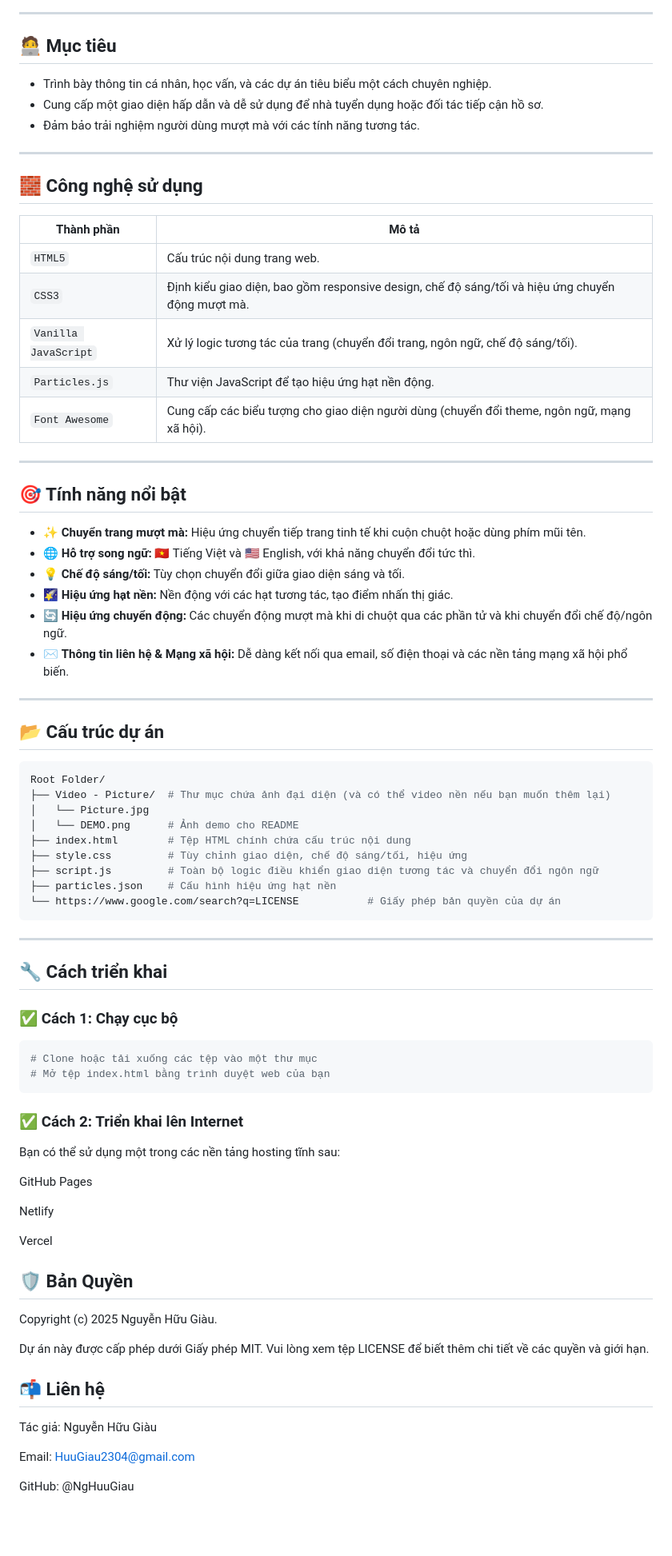
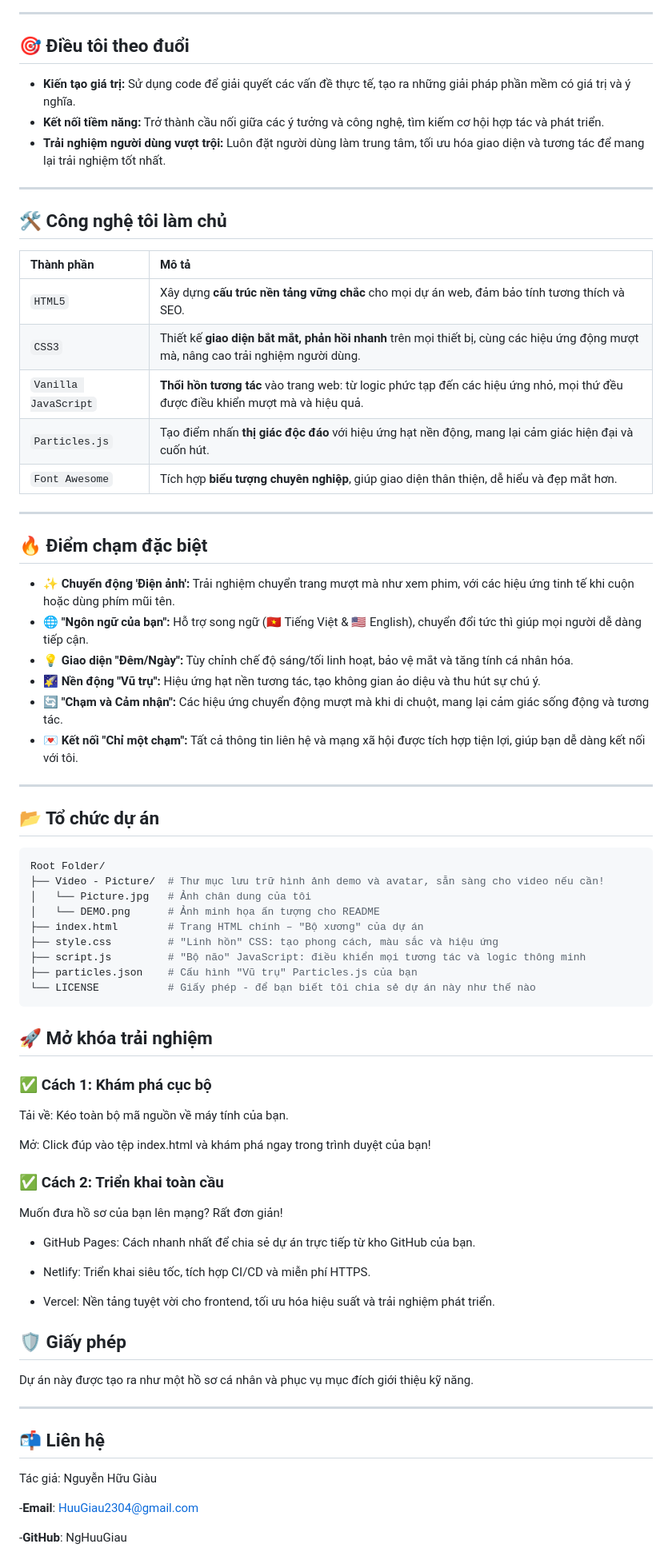
Before and after one commit to NgHuuGiau/Card-Profile-2, a Markdown page: README.md, the part around one of its changes. Shown at 80% size. GitHub-like rendering; blank space fills up the shorter version.

````diff
--- a/README.md
+++ b/README.md
@@ -14,79 +16,75 @@ Dự án này là một hồ sơ cá nhân (personal portfolio) được thiết
 
 ---
 
-## 🧑‍💻 Mục tiêu
+## 🎯 Điều tôi theo đuổi
 
-- Trình bày thông tin cá nhân, học vấn, và các dự án tiêu biểu một cách chuyên nghiệp.
-- Cung cấp một giao diện hấp dẫn và dễ sử dụng để nhà tuyển dụng hoặc đối tác tiếp cận hồ sơ.
-- Đảm bảo trải nghiệm người dùng mượt mà với các tính năng tương tác.
+* **Kiến tạo giá trị:** Sử dụng code để giải quyết các vấn đề thực tế, tạo ra những giải pháp phần mềm có giá trị và ý nghĩa.
+* **Kết nối tiềm năng:** Trở thành cầu nối giữa các ý tưởng và công nghệ, tìm kiếm cơ hội hợp tác và phát triển.
+* **Trải nghiệm người dùng vượt trội:** Luôn đặt người dùng làm trung tâm, tối ưu hóa giao diện và tương tác để mang lại trải nghiệm tốt nhất.
 
 ---
 
-## 🧱 Công nghệ sử dụng
+## 🛠️ Công nghệ tôi làm chủ
 
-| Thành phần | Mô tả |
-|-----------|-------|
-| `HTML5` | Cấu trúc nội dung trang web. |
-| `CSS3` | Định kiểu giao diện, bao gồm responsive design, chế độ sáng/tối và hiệu ứng chuyển động mượt mà. |
-| `Vanilla JavaScript` | Xử lý logic tương tác của trang (chuyển đổi trang, ngôn ngữ, chế độ sáng/tối). |
-| `Particles.js` | Thư viện JavaScript để tạo hiệu ứng hạt nền động. |
-| `Font Awesome` | Cung cấp các biểu tượng cho giao diện người dùng (chuyển đổi theme, ngôn ngữ, mạng xã hội). |
+| Thành phần           | Mô tả                                                                                                                  |
+| :------------------- | :--------------------------------------------------------------------------------------------------------------------- |
+| `HTML5`              | Xây dựng **cấu trúc nền tảng vững chắc** cho mọi dự án web, đảm bảo tính tương thích và SEO.                            |
+| `CSS3`               | Thiết kế **giao diện bắt mắt, phản hồi nhanh** trên mọi thiết bị, cùng các hiệu ứng động mượt mà, nâng cao trải nghiệm người dùng. |
+| `Vanilla JavaScript` | **Thổi hồn tương tác** vào trang web: từ logic phức tạp đến các hiệu ứng nhỏ, mọi thứ đều được điều khiển mượt mà và hiệu quả. |
+| `Particles.js`       | Tạo điểm nhấn **thị giác độc đáo** với hiệu ứng hạt nền động, mang lại cảm giác hiện đại và cuốn hút.                   |
+| `Font Awesome`       | Tích hợp **biểu tượng chuyên nghiệp**, giúp giao diện thân thiện, dễ hiểu và đẹp mắt hơn.                              |
 
 ---
 
-## 🎯 Tính năng nổi bật
+## 🔥 Điểm chạm đặc biệt
 
-- ✨ **Chuyển trang mượt mà:** Hiệu ứng chuyển tiếp trang tinh tế khi cuộn chuột hoặc dùng phím mũi tên.
-- 🌐 **Hỗ trợ song ngữ:** 🇻🇳 Tiếng Việt và 🇺🇸 English, với khả năng chuyển đổi tức thì.
-- 💡 **Chế độ sáng/tối:** Tùy chọn chuyển đổi giữa giao diện sáng và tối.
-- 🌠 **Hiệu ứng hạt nền:** Nền động với các hạt tương tác, tạo điểm nhấn thị giác.
-- 🔄 **Hiệu ứng chuyển động:** Các chuyển động mượt mà khi di chuột qua các phần tử và khi chuyển đổi chế độ/ngôn ngữ.
-- ✉️ **Thông tin liên hệ & Mạng xã hội:** Dễ dàng kết nối qua email, số điện thoại và các nền tảng mạng xã hội phổ biến.
+* ✨ **Chuyển động 'Điện ảnh':** Trải nghiệm chuyển trang mượt mà như xem phim, với các hiệu ứng tinh tế khi cuộn hoặc dùng phím mũi tên.
+* 🌐 **"Ngôn ngữ của bạn":** Hỗ trợ song ngữ (🇻🇳 Tiếng Việt & 🇺🇸 English), chuyển đổi tức thì giúp mọi người dễ dàng tiếp cận.
+* 💡 **Giao diện "Đêm/Ngày":** Tùy chỉnh chế độ sáng/tối linh hoạt, bảo vệ mắt và tăng tính cá nhân hóa.
+* 🌠 **Nền động "Vũ trụ":** Hiệu ứng hạt nền tương tác, tạo không gian ảo diệu và thu hút sự chú ý.
+* 🔄 **"Chạm và Cảm nhận":** Các hiệu ứng chuyển động mượt mà khi di chuột, mang lại cảm giác sống động và tương tác.
+* 💌 **Kết nối "Chỉ một chạm":** Tất cả thông tin liên hệ và mạng xã hội được tích hợp tiện lợi, giúp bạn dễ dàng kết nối với tôi.
 
 ---
 
-## 📂 Cấu trúc dự án
+## 📂 Tổ chức dự án
 
 ```bash
 Root Folder/
-├── Video - Picture/  # Thư mục chứa ảnh đại diện (và có thể video nền nếu bạn muốn thêm lại)
-│   └── Picture.jpg
-│   └── DEMO.png      # Ảnh demo cho README
-├── index.html        # Tệp HTML chính chứa cấu trúc nội dung
-├── style.css         # Tùy chỉnh giao diện, chế độ sáng/tối, hiệu ứng
-├── script.js         # Toàn bộ logic điều khiển giao diện tương tác và chuyển đổi ngôn ngữ
-├── particles.json    # Cấu hình hiệu ứng hạt nền
-└── https://www.google.com/search?q=LICENSE           # Giấy phép bản quyền của dự án
+├── Video - Picture/  # Thư mục lưu trữ hình ảnh demo và avatar, sẵn sàng cho video nếu cần!
+│   └── Picture.jpg   # Ảnh chân dung của tôi
+│   └── DEMO.png      # Ảnh minh họa ấn tượng cho README
+├── index.html        # Trang HTML chính – "Bộ xương" của dự án
+├── style.css         # "Linh hồn" CSS: tạo phong cách, màu sắc và hiệu ứng
+├── script.js         # "Bộ não" JavaScript: điều khiển mọi tương tác và logic thông minh
+├── particles.json    # Cấu hình "Vũ trụ" Particles.js của bạn
+└── LICENSE           # Giấy phép - để bạn biết tôi chia sẻ dự án này như thế nào
 ```
+
+## 🚀 Mở khóa trải nghiệm
+### ✅ Cách 1: Khám phá cục bộ
+Tải về: Kéo toàn bộ mã nguồn về máy tính của bạn.
+
+Mở: Click đúp vào tệp index.html và khám phá ngay trong trình duyệt của bạn!
+
+### ✅ Cách 2: Triển khai toàn cầu
+Muốn đưa hồ sơ của bạn lên mạng? Rất đơn giản!
+
+- GitHub Pages: Cách nhanh nhất để chia sẻ dự án trực tiếp từ kho GitHub của bạn.
+
+- Netlify: Triển khai siêu tốc, tích hợp CI/CD và miễn phí HTTPS.
+
+- Vercel: Nền tảng tuyệt vời cho frontend, tối ưu hóa hiệu suất và trải nghiệm phát triển.
+
+## 🛡️ Giấy phép
+Dự án này được tạo ra như một hồ sơ cá nhân và phục vụ mục đích giới thiệu kỹ năng.
 
 ---
 
-## 🔧 Cách triển khai
-
-### ✅ Cách 1: Chạy cục bộ
-
-```bash
-# Clone hoặc tải xuống các tệp vào một thư mục
-# Mở tệp index.html bằng trình duyệt web của bạn
-```
-
-### ✅ Cách 2: Triển khai lên Internet
-Bạn có thể sử dụng một trong các nền tảng hosting tĩnh sau:
-
-GitHub Pages
-
-Netlify
-
-Vercel
-
-## 🛡️ Bản Quyền
-Copyright (c) 2025 Nguyễn Hữu Giàu.
-
-Dự án này được cấp phép dưới Giấy phép MIT. Vui lòng xem tệp LICENSE để biết thêm chi tiết về các quyền và giới hạn.
 ## 📬 Liên hệ
 Tác giả: Nguyễn Hữu Giàu
 
-Email: HuuGiau2304@gmail.com
+-**Email**: HuuGiau2304@gmail.com
 
-GitHub: @NgHuuGiau
+-**GitHub**: NgHuuGiau
 
````
Also changed, not shown: other parts of README.md (+14 -9 lines).
